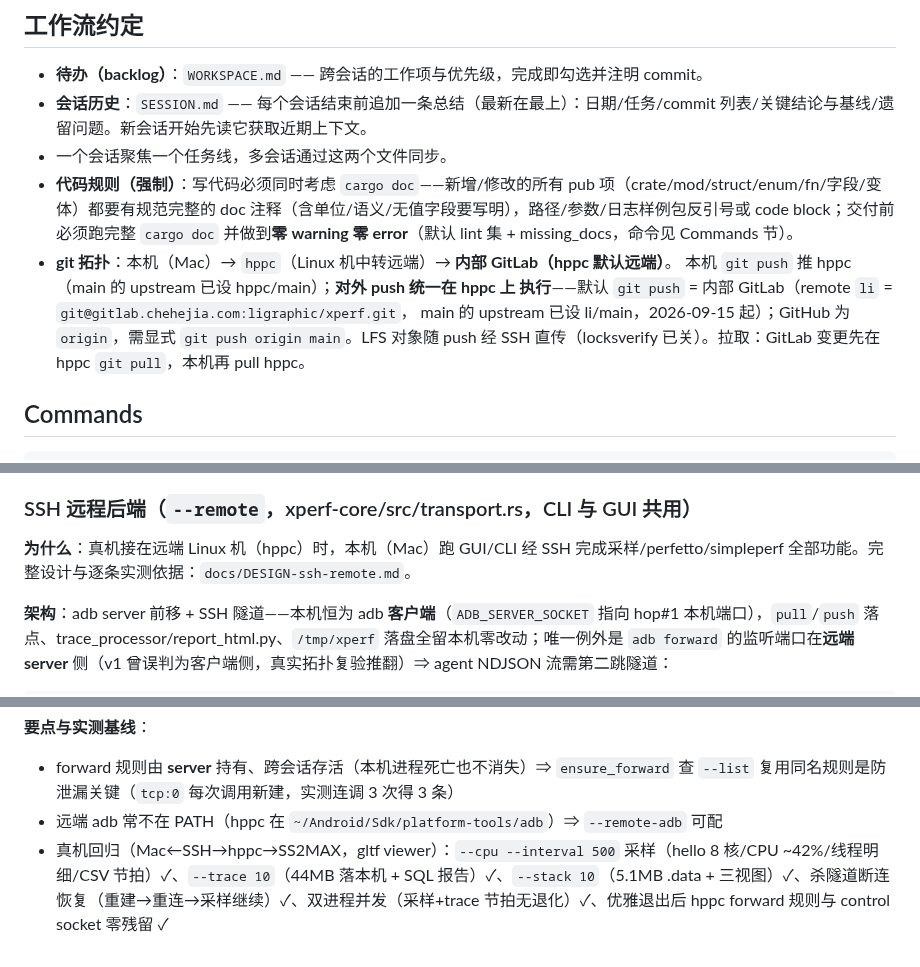
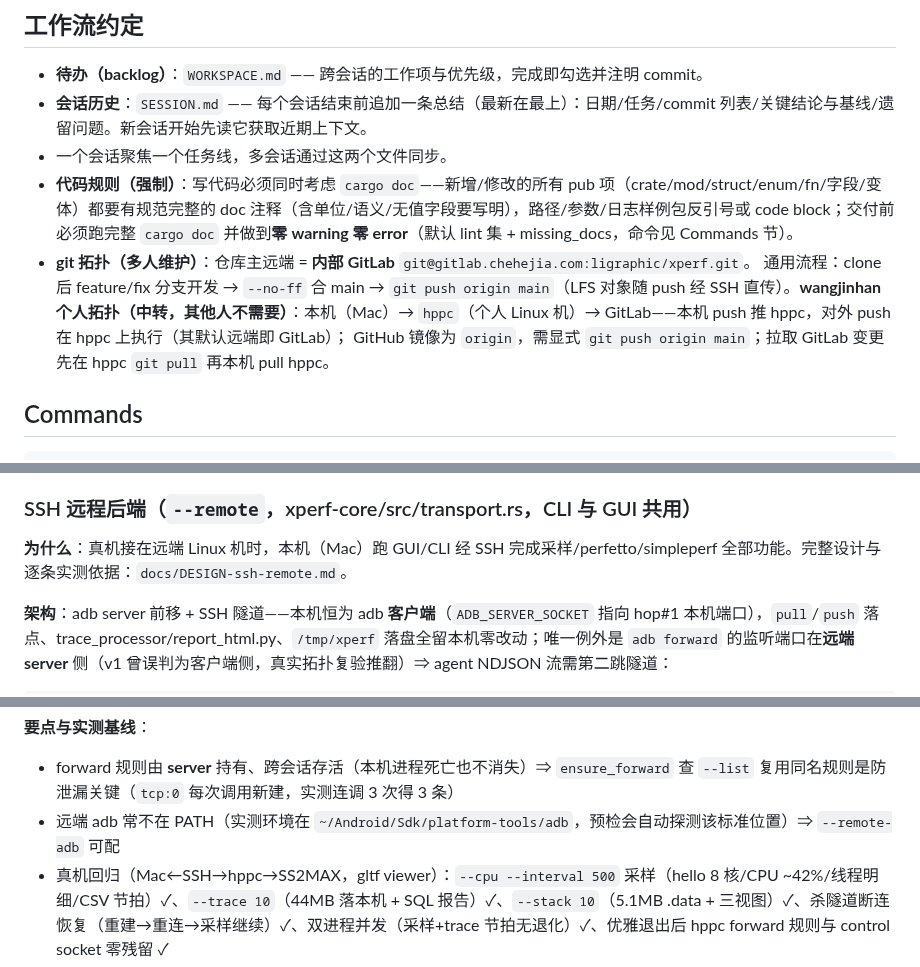
Before and after one commit to HanYunChenLuo/xtools, a Markdown page: CLAUDE.md, 3 parts joined by grey strips. Drawn GitHub-style.

Commit message:
docs: 多维护者文档 review——指令性内容去个人环境
- CLAUDE.md「git 拓扑」：通用流程为主（GitLab 主远端直推 + feature/fix
  分支 --no-ff），wangjinhan 个人 hppc 中转拓扑降为附注（其他人不需要）
- CLAUDE.md「发版流程」：tag 推送改 GitLab 直推（个人两跳注明）；macOS
  资产构建者改「Mac 维护者」
- 泛化 SSH 远程节动机表述与远端 adb 排查提示；WORKSPACE 速览 --remote
  示例改 <远端机>
- 保留：历史实测记录（改了失真）、SESSION/DESIGN 日志性质、设备清单
- SESSION 追记3 记录本次 review（含追记2 恢复）

```diff
--- a/CLAUDE.md
+++ b/CLAUDE.md
@@ -8,12 +8,12 @@ This file provides guidance to Claude Code (claude.ai/code) when working with co
 - **会话历史**：`SESSION.md` —— 每个会话结束前追加一条总结（最新在最上）：日期/任务/commit 列表/关键结论与基线/遗留问题。新会话开始先读它获取近期上下文。
 - 一个会话聚焦一个任务线，多会话通过这两个文件同步。
 - **代码规则（强制）**：写代码必须同时考虑 `cargo doc`——新增/修改的所有 pub 项（crate/mod/struct/enum/fn/字段/变体）都要有规范完整的 doc 注释（含单位/语义/无值字段要写明），路径/参数/日志样例包反引号或 code block；交付前必须跑完整 `cargo doc` 并做到**零 warning 零 error**（默认 lint 集 + missing_docs，命令见 Commands 节）。
-- **git 拓扑**：本机（Mac）→ `hppc`（Linux 机中转远端）→ **内部 GitLab（hppc 默认远端）**。
-  本机 `git push` 推 hppc（main 的 upstream 已设 hppc/main）；**对外 push 统一在 hppc 上
-  执行**——默认 `git push` = 内部 GitLab（remote `li` = `git@gitlab.chehejia.com:ligraphic/xperf.git`，
-  main 的 upstream 已设 li/main，2026-09-15 起）；GitHub 为 `origin`，需显式
-  `git push origin main`。LFS 对象随 push 经 SSH 直传（locksverify 已关）。拉取：GitLab
-  变更先在 hppc `git pull`，本机再 pull hppc。
+- **git 拓扑（多人维护）**：仓库主远端 = **内部 GitLab** `git@gitlab.chehejia.com:ligraphic/xperf.git`。
+  通用流程：clone 后 feature/fix 分支开发 → `--no-ff` 合 main → `git push origin main`（LFS 对象随
+  push 经 SSH 直传）。**wangjinhan 个人拓扑（中转，其他人不需要）**：本机（Mac）→ `hppc`（个人
+  Linux 机）→ GitLab——本机 push 推 hppc，对外 push 在 hppc 上执行（其默认远端即 GitLab）；
+  GitHub 镜像为 `origin`，需显式 `git push origin main`；拉取 GitLab 变更先在 hppc `git pull`
+  再本机 pull hppc。
 
 ## Commands
 
@@ -272,7 +272,7 @@ SS4（SA8797P）是 **MindRT（Linux PVM，USB 可见）+ Android（GVM，USB
 
 ### SSH 远程后端（`--remote`，xperf-core/src/transport.rs，CLI 与 GUI 共用）
 
-**为什么**：真机接在远端 Linux 机（hppc）时，本机（Mac）跑 GUI/CLI 经 SSH 完成采样/perfetto/simpleperf 全部功能。完整设计与逐条实测依据：`docs/DESIGN-ssh-remote.md`。
+**为什么**：真机接在远端 Linux 机时，本机（Mac）跑 GUI/CLI 经 SSH 完成采样/perfetto/simpleperf 全部功能。完整设计与逐条实测依据：`docs/DESIGN-ssh-remote.md`。
 
 **架构**：adb server 前移 + SSH 隧道——本机恒为 adb **客户端**（`ADB_SERVER_SOCKET` 指向 hop#1 本机端口），`pull`/`push` 落点、trace_processor/report_html.py、`/tmp/xperf` 落盘全留本机零改动；唯一例外是 `adb forward` 的监听端口在**远端 server** 侧（v1 曾误判为客户端侧，真实拓扑复验推翻）⇒ agent NDJSON 流需第二跳隧道：
 
@@ -297,7 +297,7 @@ hop#2: 本机 P_loc → 远端 adb forward 分配端口（agent 事件流，每
 
 **要点与实测基线**：
 - forward 规则由 **server** 持有、跨会话存活（本机进程死亡也不消失）⇒ `ensure_forward` 查 `--list` 复用同名规则是防泄漏关键（`tcp:0` 每次调用新建，实测连调 3 次得 3 条）
-- 远端 adb 常不在 PATH（hppc 在 `~/Android/Sdk/platform-tools/adb`）⇒ `--remote-adb` 可配
+- 远端 adb 常不在 PATH（实测环境在 `~/Android/Sdk/platform-tools/adb`，预检会自动探测该标准位置）⇒ `--remote-adb` 可配
 - 真机回归（Mac←SSH→hppc→SS2MAX，gltf viewer）：`--cpu --interval 500` 采样（hello 8 核/CPU ~42%/线程明细/CSV 节拍）✓、`--trace 10`（44MB 落本机 + SQL 报告）✓、`--stack 10`（5.1MB .data + 三视图）✓、杀隧道断连恢复（重建→重连→采样继续）✓、双进程并发（采样+trace 节拍无退化）✓、优雅退出后 hppc forward 规则与 control socket 零残留 ✓
 - 已知边界：多真机远程并行未经双设备验证（hppc 仅挂一台，机制上与本地多设备同层）；SIGKILL 残留的远端 forward 规则由下次会话复用消化
 
```
Also changed, not shown: other parts of CLAUDE.md (+1 -1 lines), SESSION.md (+2 -0 lines), WORKSPACE.md (+1 -1 lines).
